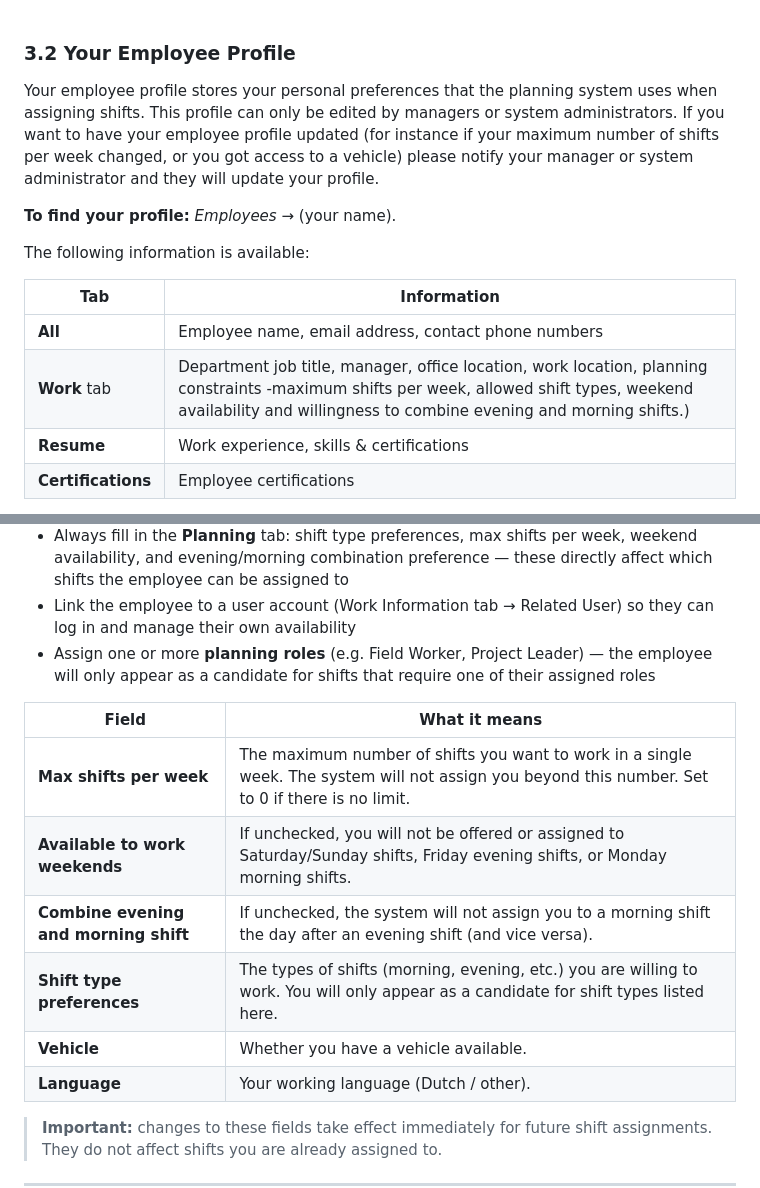
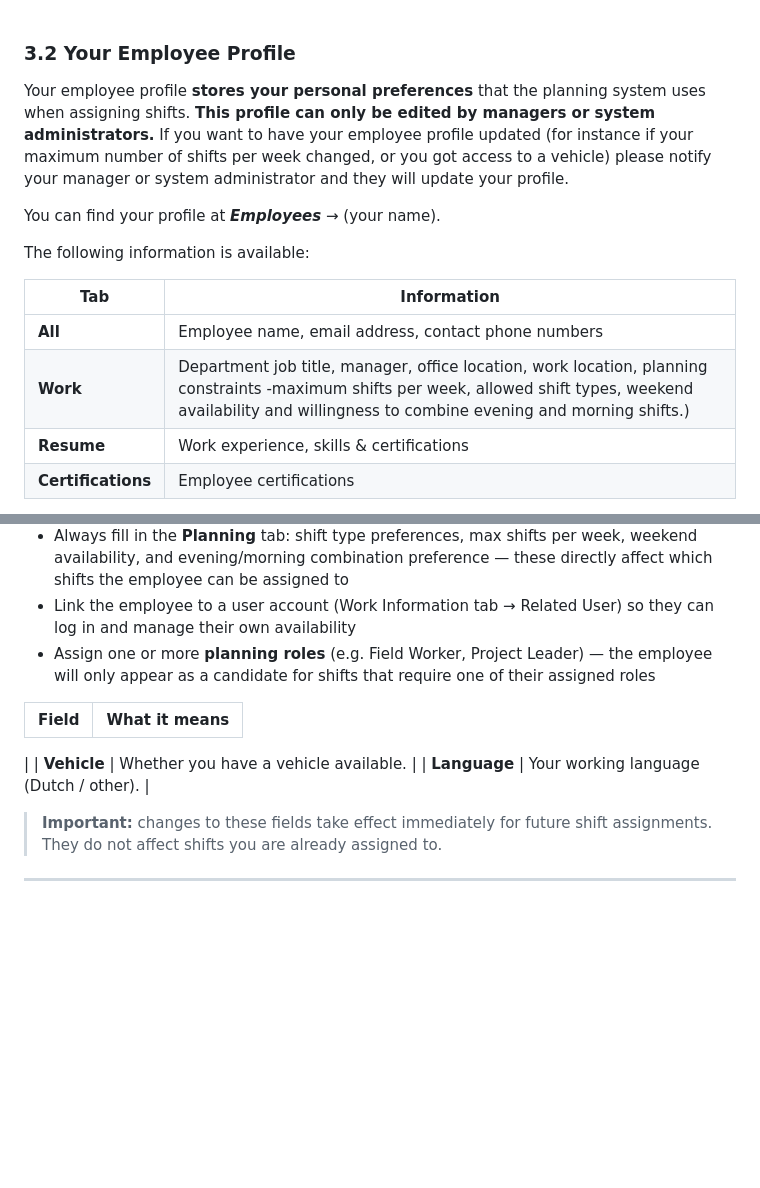
Before and after one commit to GL-Ecologie/odoo-sh, a Markdown page: docs/user_guide.md, 2 parts joined by grey strips. GitHub-like rendering; blank space fills up the shorter version.

```diff
--- a/docs/user_guide.md
+++ b/docs/user_guide.md
@@ -169,16 +169,16 @@ These buttons offer different functionalities, like exporting/importing records,
 
 ### 3.2 Your Employee Profile
 
-Your employee profile stores your personal preferences that the planning system uses when assigning shifts. This profile can only be edited by managers or system administrators. If you want to have your employee profile updated (for instance if your maximum number of shifts per week changed, or you got access to a vehicle) please notify your manager or system administrator and they will update your profile.
+Your employee profile **stores your personal preferences** that the planning system uses when assigning shifts. **This profile can only be edited by managers or system administrators.** If you want to have your employee profile updated (for instance if your maximum number of shifts per week changed, or you got access to a vehicle) please notify your manager or system administrator and they will update your profile.
 
-**To find your profile:** *Employees* → (your name).
+You can find your profile at ***Employees*** → (your name).
 
 The following information is available:
 
 | Tab | Information |
 |-------|---------------|
 | **All** | Employee name, email address, contact phone numbers |
-|**Work** tab | Department job title, manager, office location, work location, planning constraints -maximum shifts per week, allowed shift types, weekend availability and willingness to combine evening and morning shifts.)|
+|**Work** | Department job title, manager, office location, work location, planning constraints -maximum shifts per week, allowed shift types, weekend availability and willingness to combine evening and morning shifts.)|
 | **Resume** | Work experience, skills & certifications |
 |**Certifications** | Employee certifications |
 
@@ -414,12 +493,10 @@ Key points:
 - Assign one or more **planning roles** (e.g. Field Worker, Project Leader) — the employee will only appear as a candidate for shifts that require one of their assigned roles
 
 
+
 | Field | What it means |
 |-------|---------------|
-| **Max shifts per week** | The maximum number of shifts you want to work in a single week. The system will not assign you beyond this number. Set to 0 if there is no limit. |
-| **Available to work weekends** | If unchecked, you will not be offered or assigned to Saturday/Sunday shifts, Friday evening shifts, or Monday morning shifts. |
-| **Combine evening and morning shift** | If unchecked, the system will not assign you to a morning shift the day after an evening shift (and vice versa). |
-| **Shift type preferences** | The types of shifts (morning, evening, etc.) you are willing to work. You will only appear as a candidate for shift types listed here. |
+|
 | **Vehicle** | Whether you have a vehicle available. |
 | **Language** | Your working language (Dutch / other). |
 
```
Also changed, not shown: other parts of docs/user_guide.md (+81 -2 lines).
